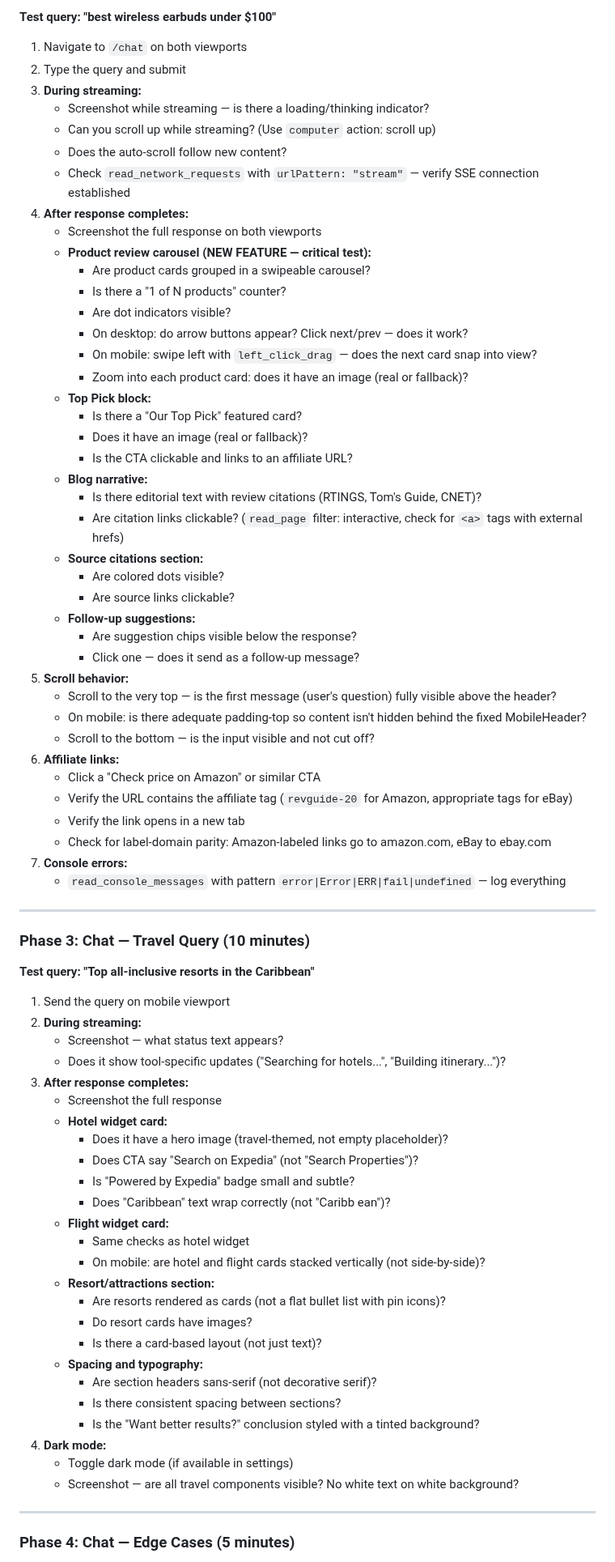
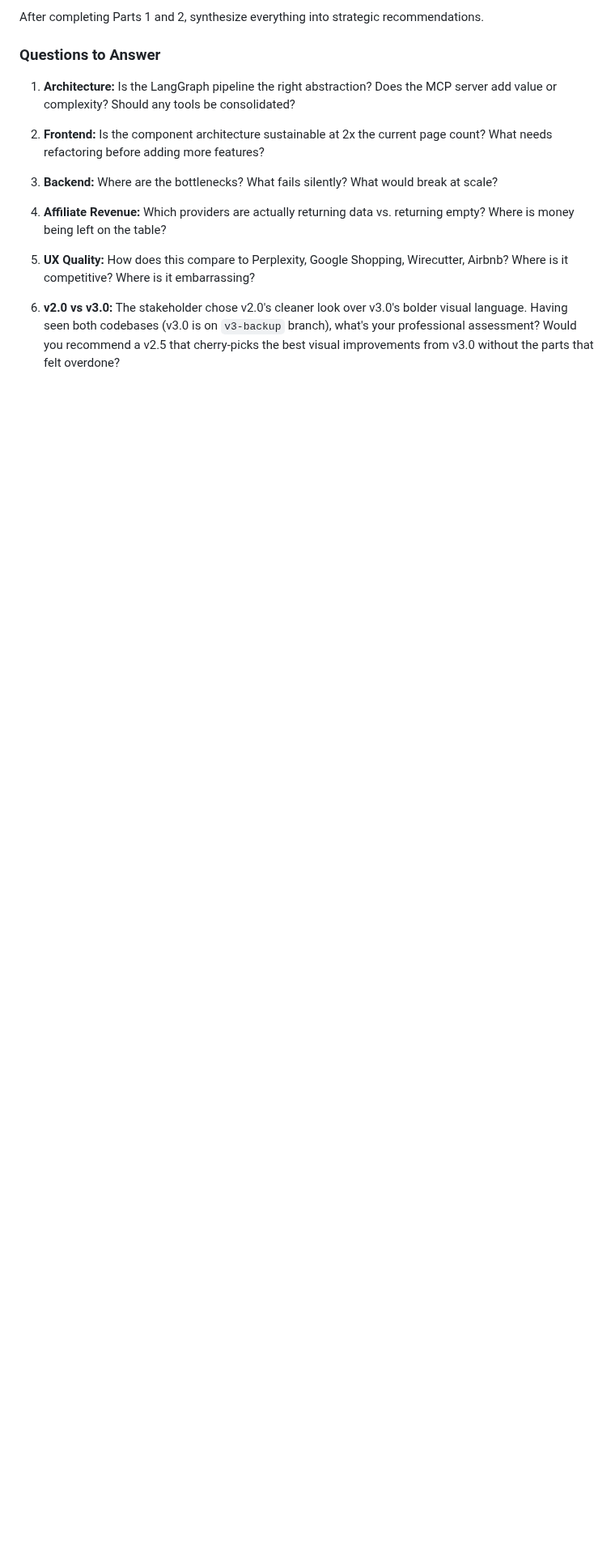
Before and after one commit to Bighabz/ReviewGuide-SourceCode, a Markdown page: docs/prompts/opus-4.7-full-site-audit.md, the part around one of its changes. Shown at 81% size. Rendered like a GitHub page; blank space fills up the shorter version.

```diff
--- a/docs/prompts/opus-4.7-full-site-audit.md
+++ b/docs/prompts/opus-4.7-full-site-audit.md
@@ -120,80 +231,17 @@ You have access to these Chrome browser automation tools via the `claude-in-chro
 
-**Test query: "best wireless earbuds under $100"**
+After completing Parts 1 and 2, synthesize everything into strategic recommendations.
 
-1. Navigate to `/chat` on both viewports
-2. Type the query and submit
-3. **During streaming:**
-   - Screenshot while streaming — is there a loading/thinking indicator?
-   - Can you scroll up while streaming? (Use `computer` action: scroll up)
-   - Does the auto-scroll follow new content?
-   - Check `read_network_requests` with `urlPattern: "stream"` — verify SSE connection established
-4. **After response completes:**
-   - Screenshot the full response on both viewports
-   - **Product review carousel (NEW FEATURE — critical test):**
-     - Are product cards grouped in a swipeable carousel?
-     - Is there a "1 of N products" counter?
-     - Are dot indicators visible?
-     - On desktop: do arrow buttons appear? Click next/prev — does it work?
-     - On mobile: swipe left with `left_click_drag` — does the next card snap into view?
-     - Zoom into each product card: does it have an image (real or fallback)?
-   - **Top Pick block:**
-     - Is there a "Our Top Pick" featured card?
-     - Does it have an image (real or fallback)?
-     - Is the CTA clickable and links to an affiliate URL?
-   - **Blog narrative:**
-     - Is there editorial text with review citations (RTINGS, Tom's Guide, CNET)?
-     - Are citation links clickable? (`read_page` filter: interactive, check for `<a>` tags with external hrefs)
-   - **Source citations section:**
-     - Are colored dots visible?
-     - Are source links clickable?
-   - **Follow-up suggestions:**
-     - Are suggestion chips visible below the response?
-     - Click one — does it send as a follow-up message?
-5. **Scroll behavior:**
-   - Scroll to the very top — is the first message (user's question) fully visible above the header?
-   - On mobile: is there adequate padding-top so content isn't hidden behind the fixed MobileHeader?
-   - Scroll to the bottom — is the input visible and not cut off?
-6. **Affiliate links:**
-   - Click a "Check price on Amazon" or similar CTA
-   - Verify the URL contains the affiliate tag (`revguide-20` for Amazon, appropriate tags for eBay)
-   - Verify the link opens in a new tab
-   - Check for label-domain parity: Amazon-labeled links go to amazon.com, eBay to ebay.com
-7. **Console errors:**
-   - `read_console_messages` with pattern `error|Error|ERR|fail|undefined` — log everything
+### Questions to Answer
 
----
+1. **Architecture:** Is the LangGraph pipeline the right abstraction? Does the MCP server add value or complexity? Should any tools be consolidated?
 
-### Phase 3: Chat — Travel Query (10 minutes)
+2. **Frontend:** Is the component architecture sustainable at 2x the current page count? What needs refactoring before adding more features?
 
-**Test query: "Top all-inclusive resorts in the Caribbean"**
+3. **Backend:** Where are the bottlenecks? What fails silently? What would break at scale?
 
-1. Send the query on mobile viewport
-2. **During streaming:**
-   - Screenshot — what status text appears?
-   - Does it show tool-specific updates ("Searching for hotels...", "Building itinerary...")?
-3. **After response completes:**
-   - Screenshot the full response
-   - **Hotel widget card:**
-     - Does it have a hero image (travel-themed, not empty placeholder)?
-     - Does CTA say "Search on Expedia" (not "Search Properties")?
-     - Is "Powered by Expedia" badge small and subtle?
-     - Does "Caribbean" text wrap correctly (not "Caribb ean")?
-   - **Flight widget card:**
-     - Same checks as hotel widget
-     - On mobile: are hotel and flight cards stacked vertically (not side-by-side)?
-   - **Resort/attractions section:**
-     - Are resorts rendered as cards (not a flat bullet list with pin icons)?
-     - Do resort cards have images?
-     - Is there a card-based layout (not just text)?
-   - **Spacing and typography:**
-     - Are section headers sans-serif (not decorative serif)?
-     - Is there consistent spacing between sections?
-     - Is the "Want better results?" conclusion styled with a tinted background?
-4. **Dark mode:**
-   - Toggle dark mode (if available in settings)
-   - Screenshot — are all travel components visible? No white text on white background?
+4. **Affiliate Revenue:** Which providers are actually returning data vs. returning empty? Where is money being left on the table?
 
----
+5. **UX Quality:** How does this compare to Perplexity, Google Shopping, Wirecutter, Airbnb? Where is it competitive? Where is it embarrassing?
 
-### Phase 4: Chat — Edge Cases (5 minutes)
+6. **v2.0 vs v3.0:** The stakeholder chose v2.0's cleaner look over v3.0's bolder visual language. Having seen both codebases (v3.0 is on `v3-backup` branch), what's your professional assessment? Would you recommend a v2.5 that cherry-picks the best visual improvements from v3.0 without the parts that felt overdone?
 
```
Also changed, not shown: other parts of docs/prompts/opus-4.7-full-site-audit.md (+341 -172 lines).
